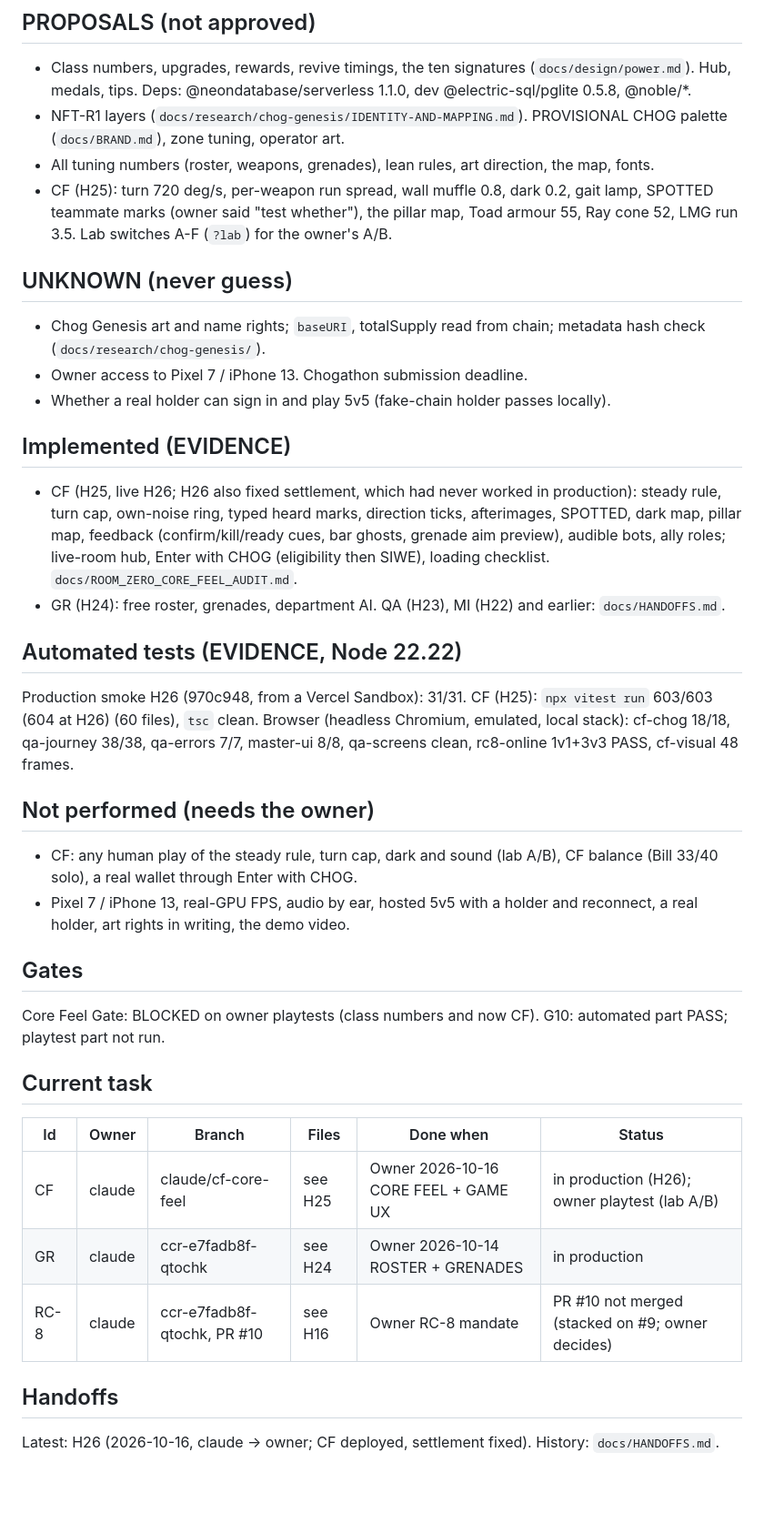
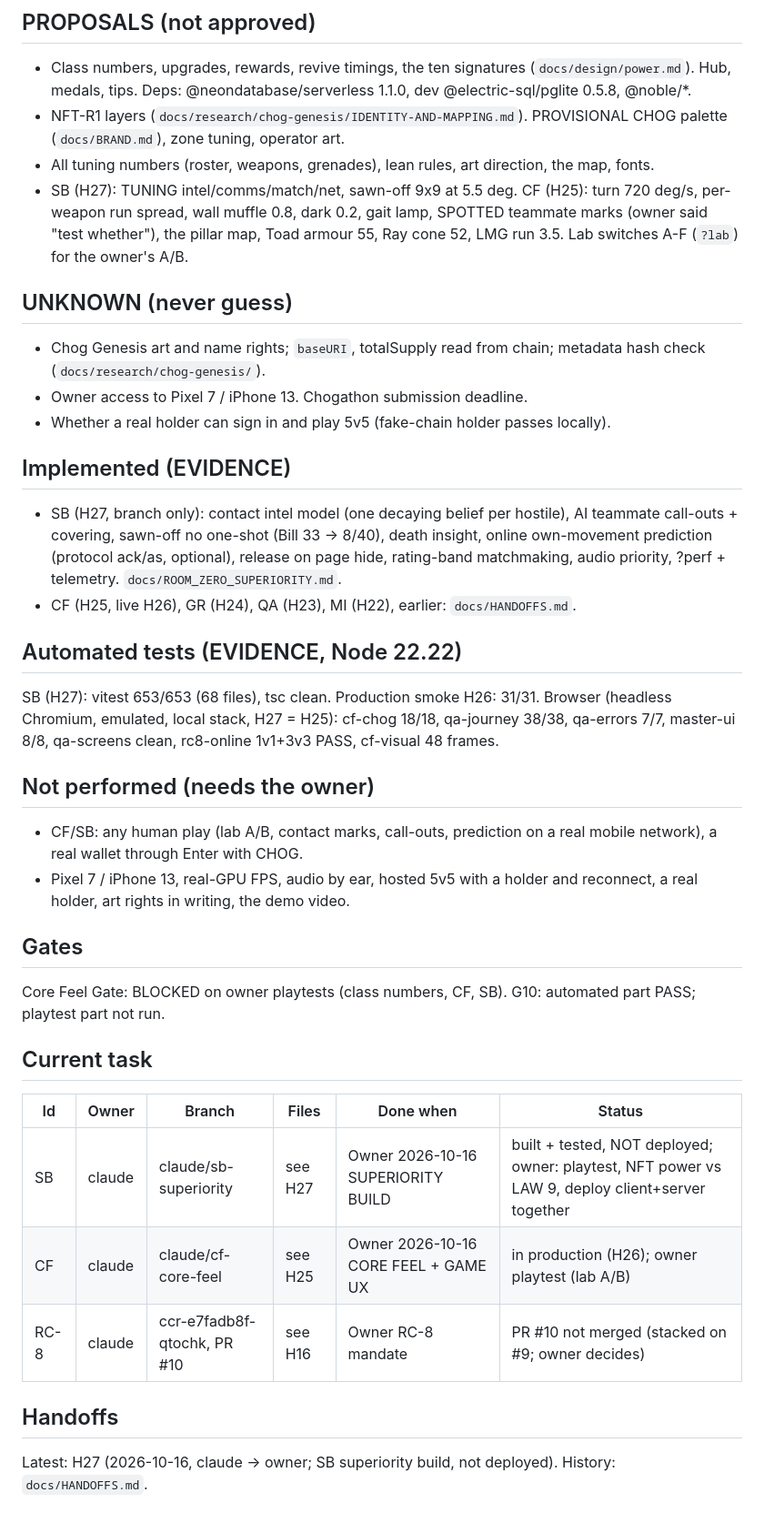
Before and after one commit to levithefirst/chog-room-zero, a Markdown page: docs/STATE.md, the part around one of its changes. Shown at 91% size. GitHub-like rendering; blank space fills up the shorter version.

```diff
--- a/docs/STATE.md
+++ b/docs/STATE.md
@@ -33,7 +33,7 @@ Last verified: 2026-10-16 by claude (CF deployed to production, H26).
 - Class numbers, upgrades, rewards, revive timings, the ten signatures (`docs/design/power.md`). Hub, medals, tips. Deps: @neondatabase/serverless 1.1.0, dev @electric-sql/pglite 0.5.8, @noble/*.
 - NFT-R1 layers (`docs/research/chog-genesis/IDENTITY-AND-MAPPING.md`). PROVISIONAL CHOG palette (`docs/BRAND.md`), zone tuning, operator art.
 - All tuning numbers (roster, weapons, grenades), lean rules, art direction, the map, fonts.
-- CF (H25): turn 720 deg/s, per-weapon run spread, wall muffle 0.8, dark 0.2, gait lamp, SPOTTED teammate marks (owner said "test whether"), the pillar map, Toad armour 55, Ray cone 52, LMG run 3.5. Lab switches A-F (`?lab`) for the owner's A/B.
+- SB (H27): TUNING intel/comms/match/net, sawn-off 9x9 at 5.5 deg. CF (H25): turn 720 deg/s, per-weapon run spread, wall muffle 0.8, dark 0.2, gait lamp, SPOTTED teammate marks (owner said "test whether"), the pillar map, Toad armour 55, Ray cone 52, LMG run 3.5. Lab switches A-F (`?lab`) for the owner's A/B.
 
 ## UNKNOWN (never guess)
 - Chog Genesis art and name rights; `baseURI`, totalSupply read from chain; metadata hash check (`docs/research/chog-genesis/`).
@@ -41,25 +41,25 @@ Last verified: 2026-10-16 by claude (CF deployed to production, H26).
 - Whether a real holder can sign in and play 5v5 (fake-chain holder passes locally).
 
 ## Implemented (EVIDENCE)
-- CF (H25, live H26; H26 also fixed settlement, which had never worked in production): steady rule, turn cap, own-noise ring, typed heard marks, direction ticks, afterimages, SPOTTED, dark map, pillar map, feedback (confirm/kill/ready cues, bar ghosts, grenade aim preview), audible bots, ally roles; live-room hub, Enter with CHOG (eligibility then SIWE), loading checklist. `docs/ROOM_ZERO_CORE_FEEL_AUDIT.md`.
-- GR (H24): free roster, grenades, department AI. QA (H23), MI (H22) and earlier: `docs/HANDOFFS.md`.
+- SB (H27, branch only): contact intel model (one decaying belief per hostile), AI teammate call-outs + covering, sawn-off no one-shot (Bill 33 -> 8/40), death insight, online own-movement prediction (protocol ack/as, optional), release on page hide, rating-band matchmaking, audio priority, ?perf + telemetry. `docs/ROOM_ZERO_SUPERIORITY.md`.
+- CF (H25, live H26), GR (H24), QA (H23), MI (H22), earlier: `docs/HANDOFFS.md`.
 
 ## Automated tests (EVIDENCE, Node 22.22)
-Production smoke H26 (970c948, from a Vercel Sandbox): 31/31. CF (H25): `npx vitest run` 603/603 (604 at H26) (60 files), `tsc` clean. Browser (headless Chromium, emulated, local stack): cf-chog 18/18, qa-journey 38/38, qa-errors 7/7, master-ui 8/8, qa-screens clean, rc8-online 1v1+3v3 PASS, cf-visual 48 frames.
+SB (H27): vitest 653/653 (68 files), tsc clean. Production smoke H26: 31/31. Browser (headless Chromium, emulated, local stack, H27 = H25): cf-chog 18/18, qa-journey 38/38, qa-errors 7/7, master-ui 8/8, qa-screens clean, rc8-online 1v1+3v3 PASS, cf-visual 48 frames.
 
 ## Not performed (needs the owner)
-- CF: any human play of the steady rule, turn cap, dark and sound (lab A/B), CF balance (Bill 33/40 solo), a real wallet through Enter with CHOG.
+- CF/SB: any human play (lab A/B, contact marks, call-outs, prediction on a real mobile network), a real wallet through Enter with CHOG.
 - Pixel 7 / iPhone 13, real-GPU FPS, audio by ear, hosted 5v5 with a holder and reconnect, a real holder, art rights in writing, the demo video.
 
 ## Gates
-Core Feel Gate: BLOCKED on owner playtests (class numbers and now CF). G10: automated part PASS; playtest part not run.
+Core Feel Gate: BLOCKED on owner playtests (class numbers, CF, SB). G10: automated part PASS; playtest part not run.
 
 ## Current task
 | Id | Owner | Branch | Files | Done when | Status |
 |---|---|---|---|---|---|
+| SB | claude | claude/sb-superiority | see H27 | Owner 2026-10-16 SUPERIORITY BUILD | built + tested, NOT deployed; owner: playtest, NFT power vs LAW 9, deploy client+server together |
 | CF | claude | claude/cf-core-feel | see H25 | Owner 2026-10-16 CORE FEEL + GAME UX | in production (H26); owner playtest (lab A/B) |
-| GR | claude | ccr-e7fadb8f-qtochk | see H24 | Owner 2026-10-14 ROSTER + GRENADES | in production |
 | RC-8 | claude | ccr-e7fadb8f-qtochk, PR #10 | see H16 | Owner RC-8 mandate | PR #10 not merged (stacked on #9; owner decides) |
 
 ## Handoffs
-Latest: H26 (2026-10-16, claude -> owner; CF deployed, settlement fixed). History: `docs/HANDOFFS.md`.
+Latest: H27 (2026-10-16, claude -> owner; SB superiority build, not deployed). History: `docs/HANDOFFS.md`.
```
Also changed, not shown: other parts of docs/STATE.md (+3 -3 lines), docs/HANDOFFS.md (+13 -0 lines), docs/ROOM_ZERO_SUPERIORITY.md (added, +87 -0 lines).
